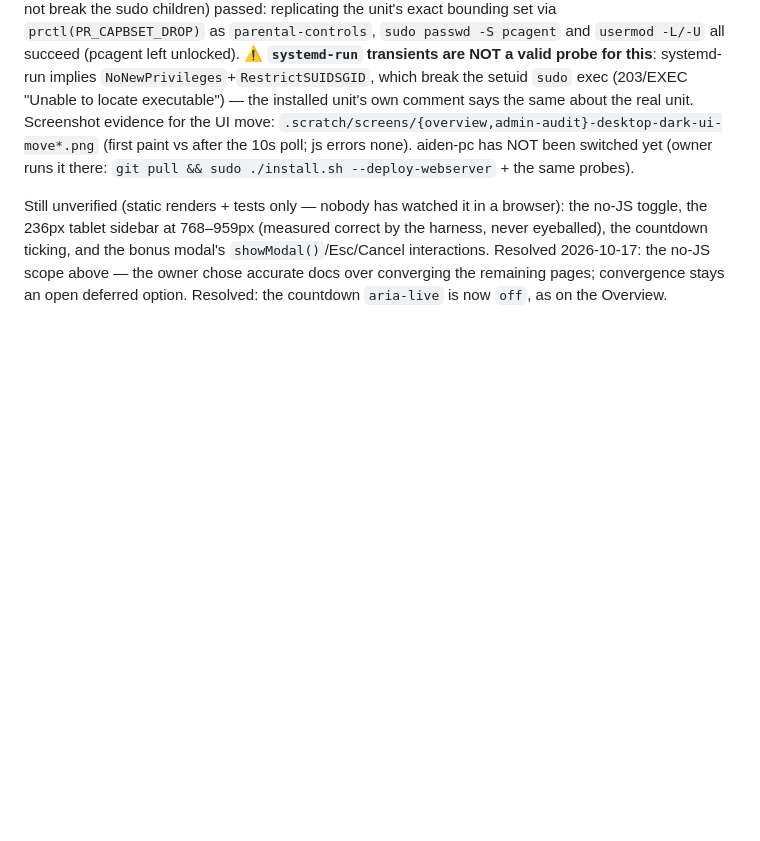
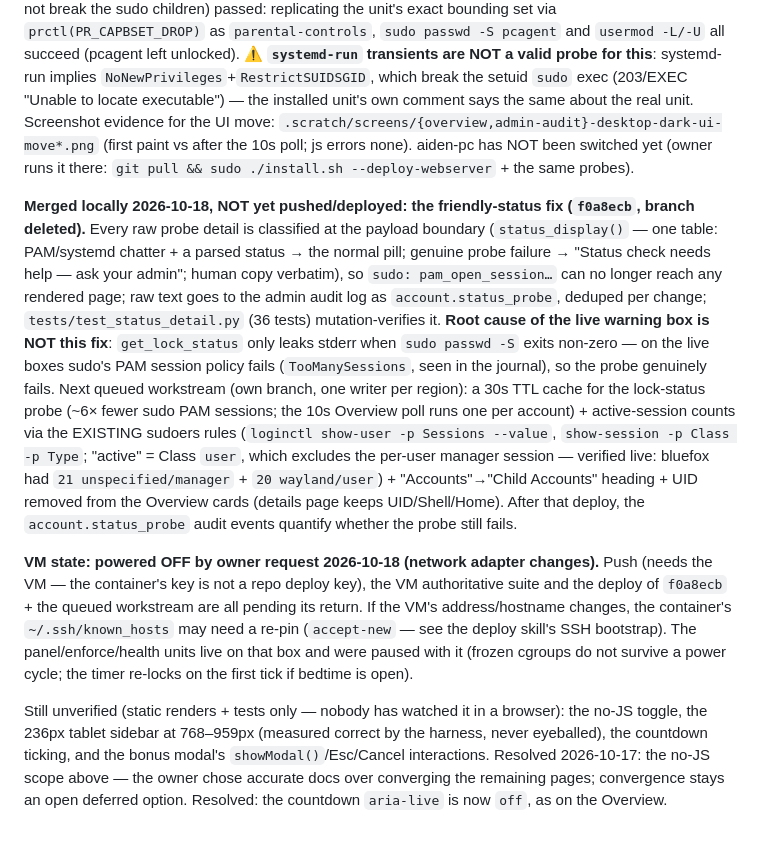
Before and after one commit to mcmillanator/parental-controls, a Markdown page: AGENT_CONTEXT.md, the part around the change. Rendered like a GitHub page; blank space fills up the shorter version.

Commit message:
Record the merged status-message fix, queued workstream and VM-down state

```diff
--- a/AGENT_CONTEXT.md
+++ b/AGENT_CONTEXT.md
@@ -396,6 +396,36 @@ for the UI move: `.scratch/screens/{overview,admin-audit}-desktop-dark-ui-move*.
 switched yet (owner runs it there: `git pull && sudo ./install.sh
 --deploy-webserver` + the same probes).
 
+**Merged locally 2026-10-18, NOT yet pushed/deployed: the friendly-status fix
+(`f0a8ecb`, branch deleted).** Every raw probe detail is classified at the
+payload boundary (`status_display()` — one table: PAM/systemd chatter + a
+parsed status → the normal pill; genuine probe failure → "Status check needs
+help — ask your admin"; human copy verbatim), so `sudo: pam_open_session…`
+can no longer reach any rendered page; raw text goes to the admin audit log
+as `account.status_probe`, deduped per change; `tests/test_status_detail.py`
+(36 tests) mutation-verifies it. **Root cause of the live warning box is NOT
+this fix**: `get_lock_status` only leaks stderr when `sudo passwd -S` exits
+non-zero — on the live boxes sudo's PAM session policy fails
+(`TooManySessions`, seen in the journal), so the probe genuinely fails. Next
+queued workstream (own branch, one writer per region): a 30s TTL cache for
+the lock-status probe (~6× fewer sudo PAM sessions; the 10s Overview poll runs
+one per account) + active-session counts via the EXISTING sudoers rules
+(`loginctl show-user -p Sessions --value`, `show-session -p Class -p Type`;
+"active" = Class `user`, which excludes the per-user manager session —
+verified live: bluefox had `21 unspecified/manager` + `20 wayland/user`) +
+"Accounts"→"Child Accounts" heading + UID removed from the Overview cards
+(details page keeps UID/Shell/Home). After that deploy, the
+`account.status_probe` audit events quantify whether the probe still fails.
+
+**VM state: powered OFF by owner request 2026-10-18 (network adapter
+changes).** Push (needs the VM — the container's key is not a repo deploy
+key), the VM authoritative suite and the deploy of `f0a8ecb` + the queued
+workstream are all pending its return. If the VM's address/hostname changes,
+the container's `~/.ssh/known_hosts` may need a re-pin (`accept-new` — see
+the deploy skill's SSH bootstrap). The panel/enforce/health units live on that
+box and were paused with it (frozen cgroups do not survive a power cycle; the
+timer re-locks on the first tick if bedtime is open).
+
 Still unverified (static renders + tests only — nobody has watched it in a
 browser): the no-JS toggle, the 236px tablet sidebar at 768–959px (measured
 correct by the harness, never eyeballed), the countdown ticking, and the bonus
```
